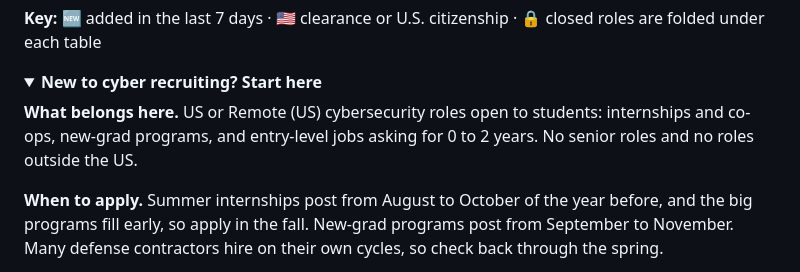
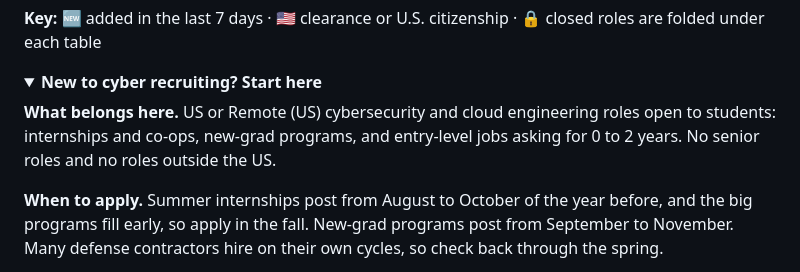
Before and after one commit to HackedRico/2027-cyber-jobs, a Markdown page: README.md, the part around the change. Rendered like a GitHub page; folded sections open.

Commit message:
docs: add cloud engineering to the charter

```diff
--- a/README.md
+++ b/README.md
@@ -24,7 +24,7 @@ US cybersecurity internships, new-grad roles and early-career openings for stude
 
 <details><summary><b>New to cyber recruiting? Start here</b></summary>
 
-**What belongs here.** US or Remote (US) cybersecurity roles open to students: internships and co-ops, new-grad programs, and entry-level jobs asking for 0 to 2 years. No senior roles and no roles outside the US.
+**What belongs here.** US or Remote (US) cybersecurity and cloud engineering roles open to students: internships and co-ops, new-grad programs, and entry-level jobs asking for 0 to 2 years. No senior roles and no roles outside the US.
 
 **When to apply.** Summer internships post from August to October of the year before, and the big programs fill early, so apply in the fall. New-grad programs post from September to November. Many defense contractors hire on their own cycles, so check back through the spring.
 
```
Also changed, not shown: AGENTS.md (+1 -1 lines), CONTRIBUTING.md (+5 -3 lines).
